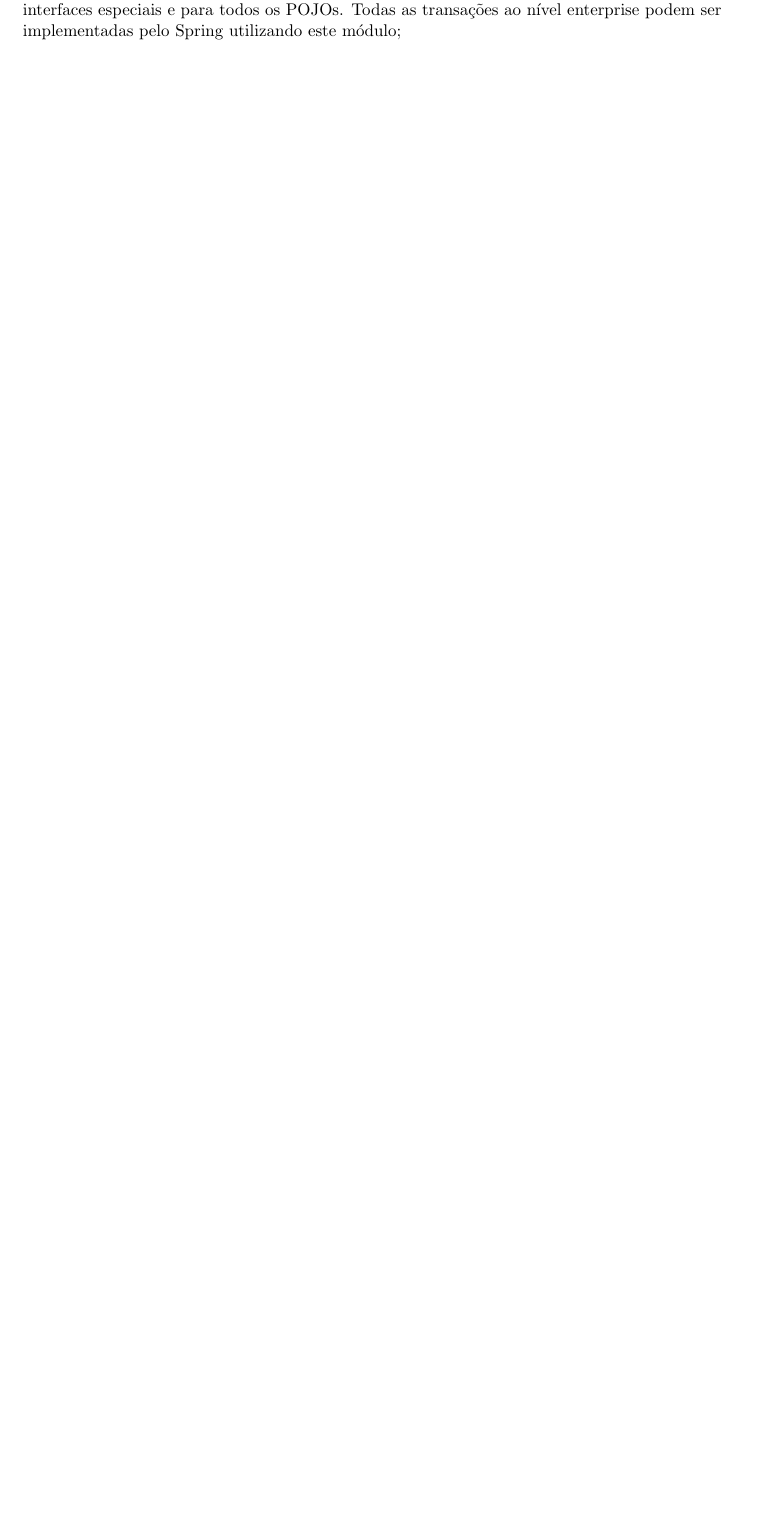
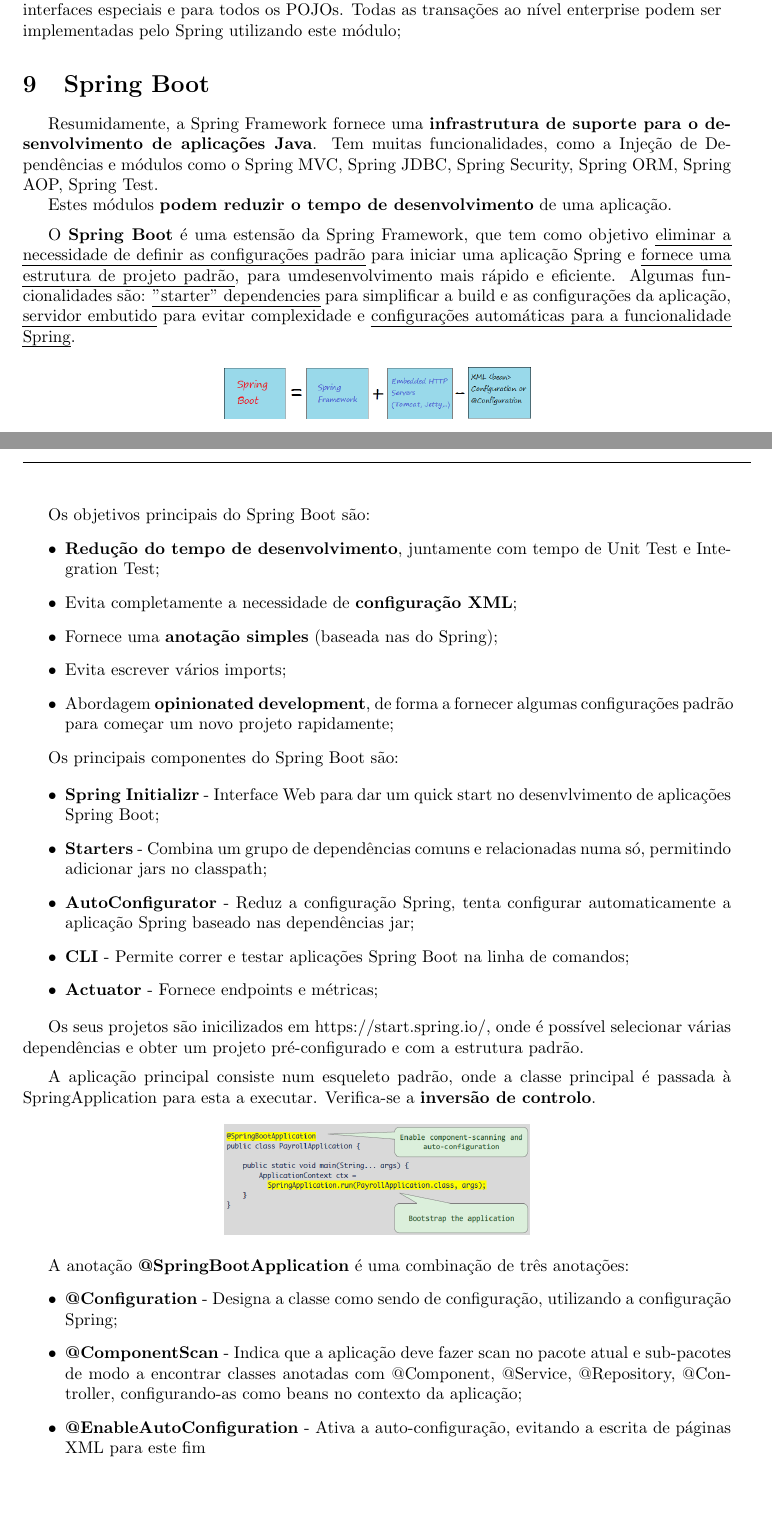
Before and after one commit to ZeMendes17/IES, a LaTeX document (Resumos/Resumos.tex): part of page 66 of 66 before the commit and two parts of pages 66 and 67 of 68 after it, the two joined at a grey line, cut so that both start at the same text, the shorter picture padded with empty space. Compiled offline with pdfLaTeX.

Commit message:
Started Chap 8

```diff
--- a/Resumos/Resumos.tex
+++ b/Resumos/Resumos.tex
@@ -3138,3 +3138,78 @@
   ao nível enterprise podem ser implementadas pelo Spring utilizando este módulo;
 \end{flushleft}
 
+\section{Spring Boot}
+
+Resumidamente, a Spring Framework fornece uma \textbf{infrastrutura
+de suporte para o desenvolvimento de aplicações Java}.
+Tem muitas funcionalidades, como a Injeção de Dependências e
+módulos como o Spring MVC, Spring JDBC, Spring Security,
+Spring ORM, Spring AOP, Spring Test.
+
+Estes módulos \textbf{podem reduzir o tempo de desenvolvimento}
+de uma aplicação.
+
+\vspace{2mm}
+
+O \textbf{Spring Boot} é uma estensão da Spring Framework, que tem como
+objetivo \uline{eliminar a necessidade de definir as configurações padrão}
+para iniciar uma aplicação Spring e \uline{fornece uma estrutura
+de projeto padrão}, para umdesenvolvimento mais rápido e eficiente.
+Algumas funcionalidades são: \uline{"starter" dependencies} para simplificar
+a build e as configurações da aplicação, \uline{servidor embutido} para
+evitar complexidade e \uline{configurações automáticas para a funcionalidade
+Spring}.
+
+\begin{center}
+  \includegraphics[scale=0.5]{89}
+\end{center}
+
+\pagebreak
+
+Os objetivos principais do Spring Boot são:
+\begin{itemize}
+  \item \textbf{Redução do tempo de desenvolvimento},
+  juntamente com tempo de Unit Test e Integration Test;
+  \item Evita completamente a necessidade de \textbf{configuração XML};
+  \item Fornece uma \textbf{anotação simples} (baseada nas do Spring);
+  \item Evita escrever vários imports;
+  \item Abordagem \textbf{opinionated development}, de forma a fornecer
+  algumas configurações padrão para começar um novo projeto rapidamente;
+\end{itemize}
+
+Os principais componentes do Spring Boot são:
+
+\begin{itemize}
+  \item \textbf{Spring Initializr} - Interface Web para dar um
+  quick start no desenvlvimento de aplicações Spring Boot;
+  \item \textbf{Starters} - Combina um grupo de dependências comuns
+  e relacionadas numa só, permitindo adicionar jars no classpath;
+  \item \textbf{AutoConfigurator} - Reduz a configuração Spring,
+  tenta configurar automaticamente a aplicação Spring baseado
+  nas dependências jar;
+  \item \textbf{CLI} - Permite correr e testar aplicações Spring Boot na linha de comandos;
+  \item \textbf{Actuator} - Fornece endpoints e métricas;
+\end{itemize}
+
+Os seus projetos são inicilizados em https://start.spring.io/, onde é possível selecionar várias
+dependências e obter um projeto pré-configurado e com a estrutura padrão.
+
+\vspace{2mm}
+
+A aplicação principal consiste num esqueleto padrão, onde a classe principal é passada à
+SpringApplication para esta a executar. Verifica-se a \textbf{inversão de controlo}.
+
+\begin{center}
+  \includegraphics[scale=0.5]{90}
+\end{center}
+
+A anotação \textbf{@SpringBootApplication} é uma combinação de três anotações:
+\begin{itemize}
+  \item \textbf{@Configuration} - Designa a classe como sendo de configuração,
+  utilizando a configuração Spring;
+  \item \textbf{@ComponentScan} - Indica que a aplicação deve fazer
+  scan no pacote atual e sub-pacotes de modo a encontrar
+  classes anotadas com @Component, @Service, @Repository, @Controller,
+  configurando-as como beans no contexto da aplicação;
+  \item \textbf{@EnableAutoConfiguration} - Ativa a auto-configuração, evitando a escrita de páginas XML para este fim
+\end{itemize}
@@ -3140,0 +3223 @@
+\subsection{Arquitetura Spring Web MVC (Model-View-Controller)}
```
Also changed, not shown: Resumos/Images/89.png (added), Resumos/Images/90.png (added), Resumos/Images/91.png (added), Resumos/Images/92.png (added), Resumos/Images/93.png (added), Resumos/Resumos.tex (40 more changed lines), 5 other files.
